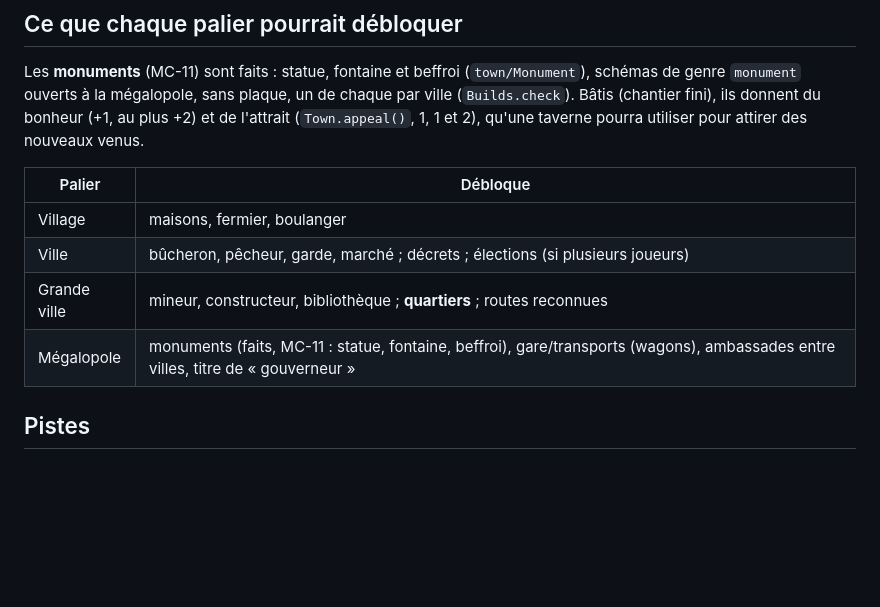
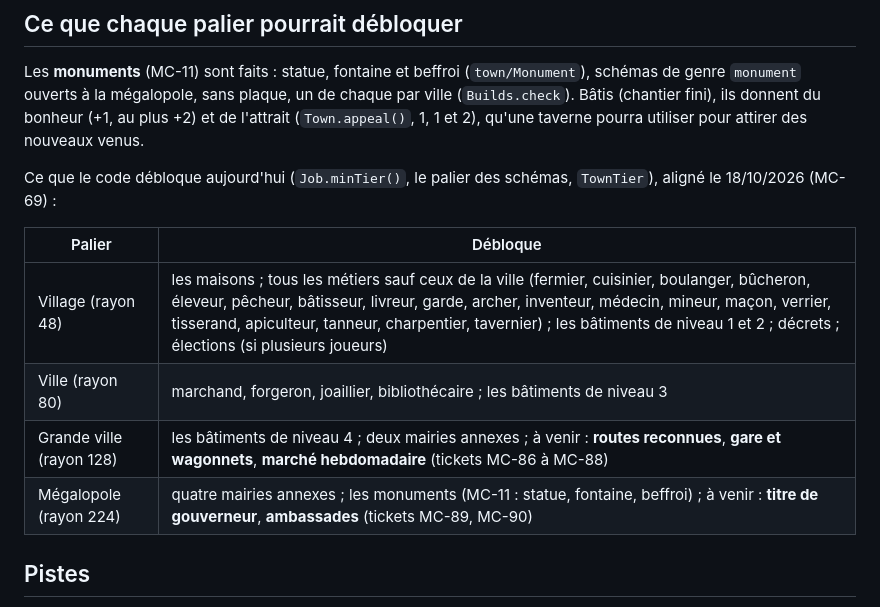
Before and after one commit to Ajustor/minecities, a Markdown page: docs/briefs/03-croissance.md, the part around the change. Rendered like a GitHub page; blank space fills up the shorter version.

Commit message:
docs(brief): la table des paliers du brief 03 suit le code
La table promettait le bûcheron, le pêcheur, le garde et le mineur à la
Ville ou à la Grande ville, alors que le code les ouvre dès le Village.
Elle dit maintenant ce que débloque chaque palier (métiers, niveaux des
bâtiments, annexes, monuments, rayon du territoire), et renvoie aux
tickets des déblocages à venir (routes, gare, marché hebdomadaire,
gouverneur, ambassades).

MC-69

Co-Authored-By: Claude Opus 5.5 <noreply@anthropic.com>

```diff
--- a/docs/briefs/03-croissance.md
+++ b/docs/briefs/03-croissance.md
@@ -30,12 +30,15 @@ genre `monument` ouverts à la mégalopole, sans plaque, un de chaque par ville
 (chantier fini), ils donnent du bonheur (+1, au plus +2) et de l'attrait (`Town.appeal()`, 1, 1 et
 2), qu'une taverne pourra utiliser pour attirer des nouveaux venus.
 
+Ce que le code débloque aujourd'hui (`Job.minTier()`, le palier des schémas, `TownTier`), aligné le
+18/10/2026 (MC-69) :
+
 | Palier | Débloque |
 |---|---|
-| Village | maisons, fermier, boulanger |
-| Ville | bûcheron, pêcheur, garde, marché ; décrets ; élections (si plusieurs joueurs) |
-| Grande ville | mineur, constructeur, bibliothèque ; **quartiers** ; routes reconnues |
-| Mégalopole | monuments (faits, MC-11 : statue, fontaine, beffroi), gare/transports (wagons), ambassades entre villes, titre de « gouverneur » |
+| Village (rayon 48) | les maisons ; tous les métiers sauf ceux de la ville (fermier, cuisinier, boulanger, bûcheron, éleveur, pêcheur, bâtisseur, livreur, garde, archer, inventeur, médecin, mineur, maçon, verrier, tisserand, apiculteur, tanneur, charpentier, tavernier) ; les bâtiments de niveau 1 et 2 ; décrets ; élections (si plusieurs joueurs) |
+| Ville (rayon 80) | marchand, forgeron, joaillier, bibliothécaire ; les bâtiments de niveau 3 |
+| Grande ville (rayon 128) | les bâtiments de niveau 4 ; deux mairies annexes ; à venir : **routes reconnues**, **gare et wagonnets**, **marché hebdomadaire** (tickets MC-86 à MC-88) |
+| Mégalopole (rayon 224) | quatre mairies annexes ; les monuments (MC-11 : statue, fontaine, beffroi) ; à venir : **titre de gouverneur**, **ambassades** (tickets MC-89, MC-90) |
 
 ## Pistes
 
```
